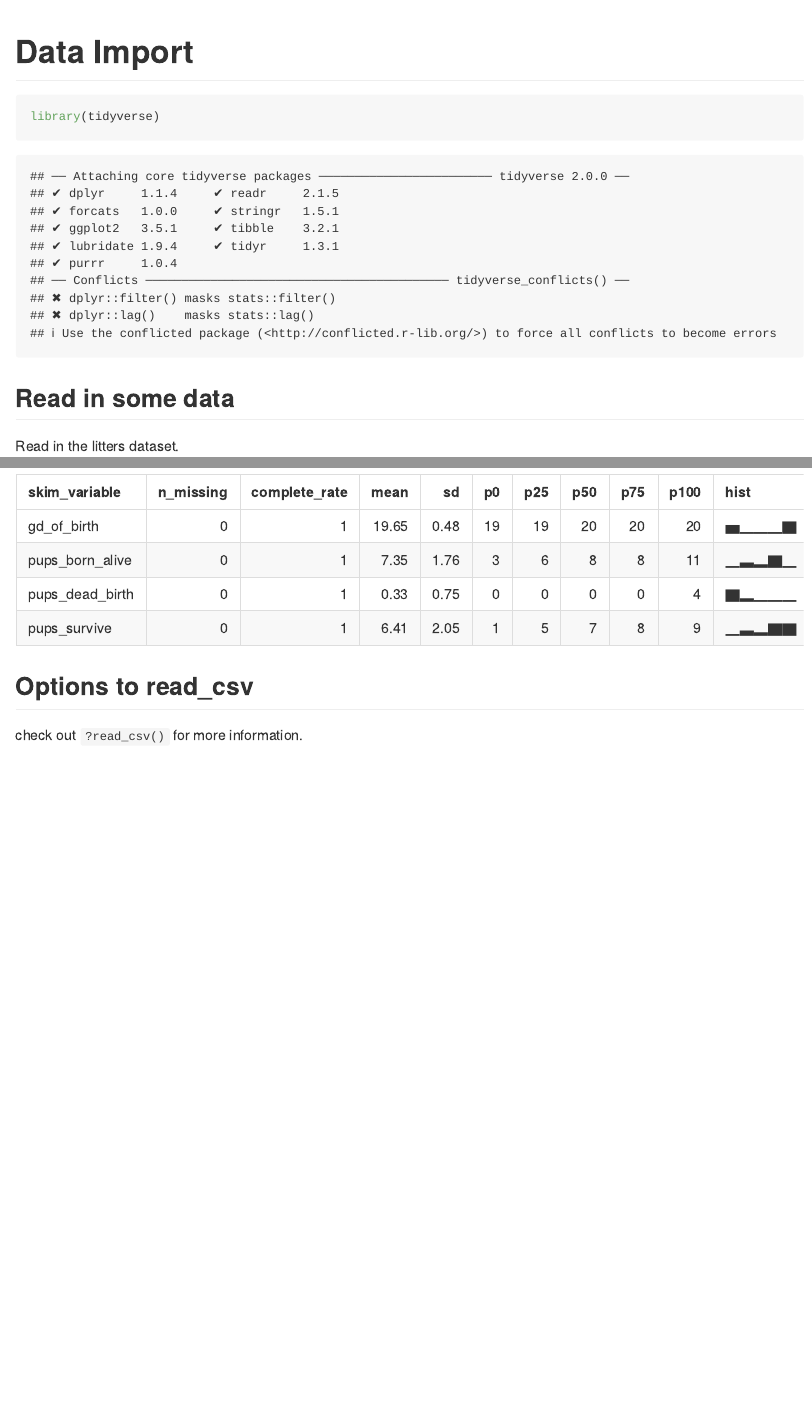
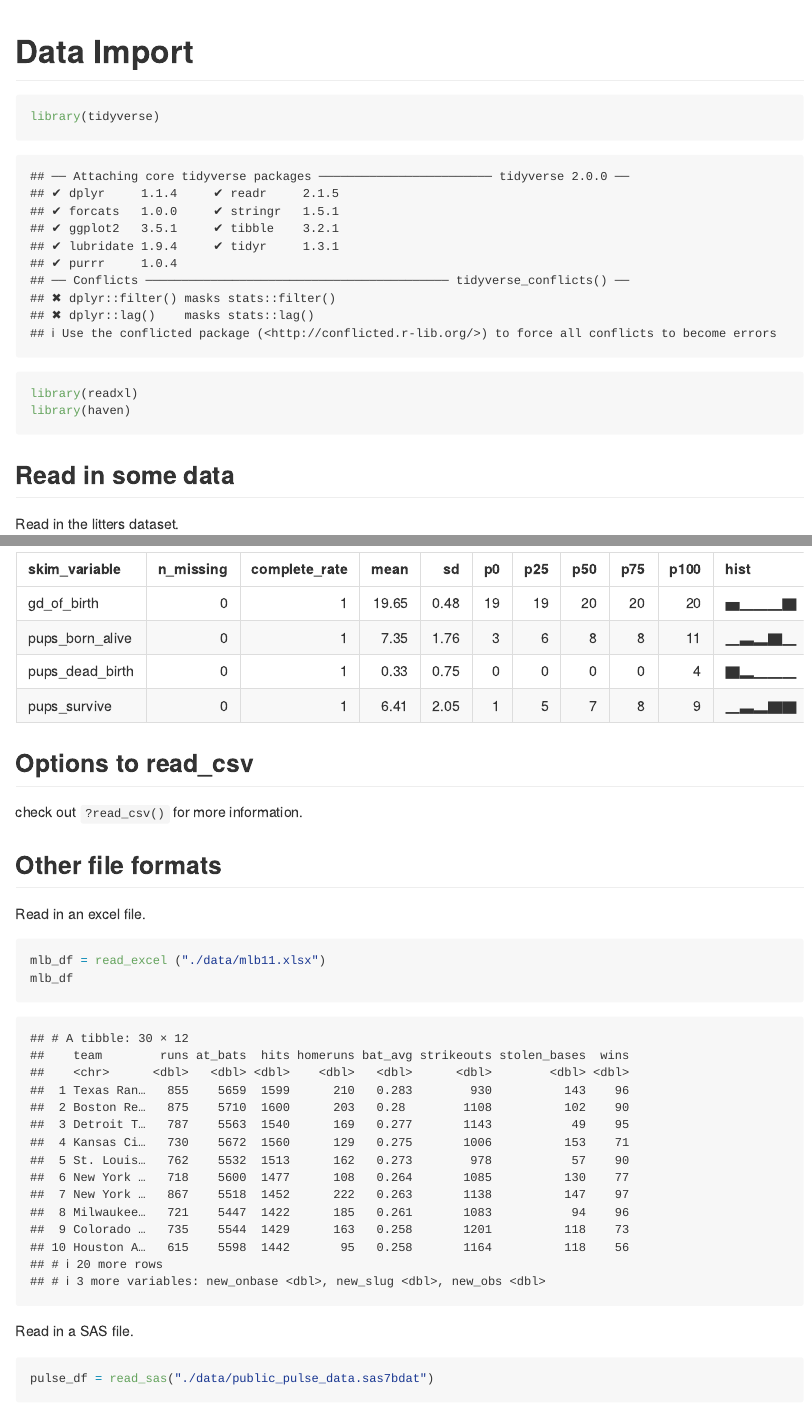
Before and after one commit to tianrong06/data_wrangling_i, an R Markdown document (data_import.Rmd): the page in a window 1100 px wide, from its top, and a second part further down, joined at a grey line. Rendered offline with R 4.5, knitr and Pandoc, with nearby package versions; some code elsewhere in the file could not run offline; column names are cleaned by a stand-in for the janitor package.

Commit message:
other file formats -- xlsx, sas

````diff
--- a/data_import.Rmd
+++ b/data_import.Rmd
@@ -5,6 +5,8 @@ output: github_document
 
 ```{r setup}
 library(tidyverse)
+library(readxl)
+library(haven)
 ```
 
 ## Read in some data
@@ -36,3 +38,19 @@ skimr::skim(litters_df)
 ## Options to read_csv
 
 check out `?read_csv()` for more information.
+
+## Other file formats
+
+Read in an excel file.
+
+```{r}
+mlb_df = read_excel ("./data/mlb11.xlsx")
+mlb_df
+```
+
+Read in a SAS file.
+
+```{r}
+pulse_df = read_sas("./data/public_pulse_data.sas7bdat")
+pulse_df
+```
````
Also changed, not shown: data_import.md.
